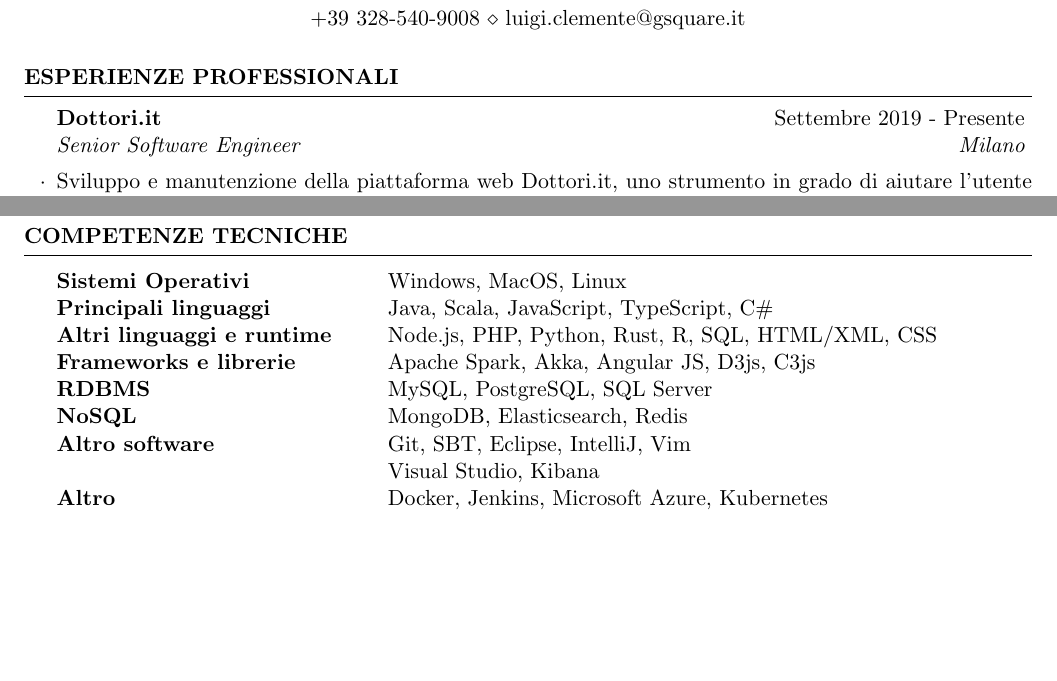
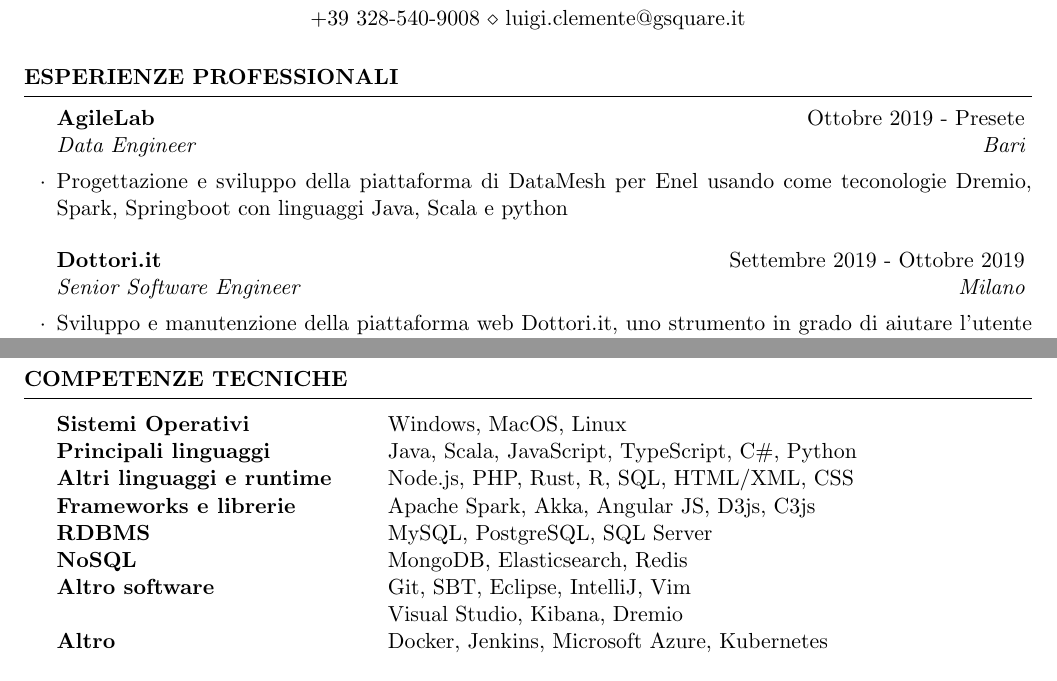
Before and after one commit to Gigitsu/resume, a LaTeX CV (cv_lc_it.tex): two parts of pages 1 and 2 of 3, joined at a grey line, cut so that both start at the same text, the shorter picture padded with empty space. Compiled offline with pdfLaTeX.

Commit message:
Added enel platform experience [ITA]

```diff
--- a/cv_lc_it.tex
+++ b/cv_lc_it.tex
@@ -36,7 +36,11 @@
 
 \begin{rSection}{Esperienze Professionali}
 
-\begin{rSubsection}{Dottori.it}{Settembre 2019 - Presente}{Senior Software Engineer}{Milano}
+\begin{rSubsection}{AgileLab}{Ottobre 2019 - Presete}{Data Engineer}{Bari}
+\item Progettazione e sviluppo della piattaforma di DataMesh per Enel usando come teconologie Dremio, Spark, Springboot con linguaggi Java, Scala e python
+\end{rSubsection}
+
+\begin{rSubsection}{Dottori.it}{Settembre 2019 - Ottobre 2019}{Senior Software Engineer}{Milano}
 \item Sviluppo e manutenzione della piattaforma web Dottori.it, uno strumento in grado di aiutare l'utente nella ricerca
 del miglior medico o dentista nella propria citt\`a, facilitando il contatto tra paziente e dottore, e semplificando il
 processo di prenotazione.
@@ -111,13 +115,13 @@
 
 \begin{tabular}{ @{} >{\bfseries}l @{\hspace{6ex}} l }
 Sistemi Operativi & Windows, MacOS, Linux \\
-Principali linguaggi & Java, Scala, JavaScript, TypeScript, C\# \\
-Altri linguaggi e runtime & Node.js, PHP, Python, Rust, R, SQL, HTML/XML, CSS \\
+Principali linguaggi & Java, Scala, JavaScript, TypeScript, C\#, Python \\
+Altri linguaggi e runtime & Node.js, PHP, Rust, R, SQL, HTML/XML, CSS \\
 Frameworks e librerie & Apache Spark, Akka, Angular JS, D3js, C3js \\
 RDBMS & MySQL, PostgreSQL, SQL Server \\
 NoSQL & MongoDB, Elasticsearch, Redis \\
 Altro software & Git, SBT, Eclipse, IntelliJ, Vim \\
-& Visual Studio, Kibana \\
+& Visual Studio, Kibana, Dremio \\
 Altro & Docker, Jenkins, Microsoft Azure, Kubernetes \\
 \end{tabular}
 
```
Also changed, not shown: cv_lc_it.pdf.
